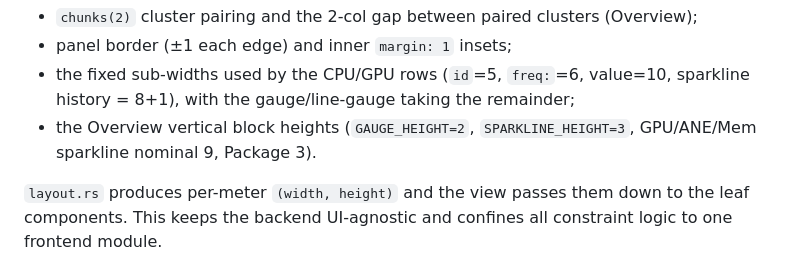
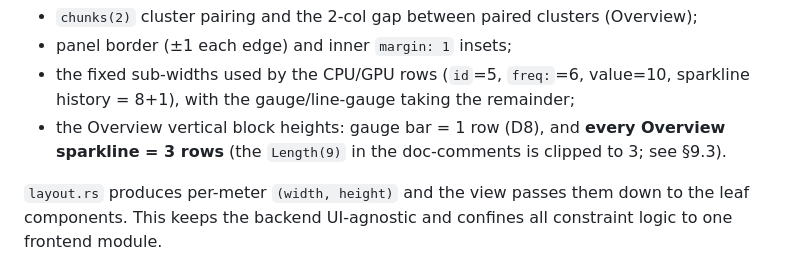
Before and after one commit to graelo/pumas, a Markdown page: MIGRATION.md, the part around one of its changes. GitHub-like rendering.

```diff
--- a/MIGRATION.md
+++ b/MIGRATION.md
@@ -453,8 +453,8 @@ computed in the **frontend** from `hooks.use_terminal_size()` by a dedicated
 - panel border (±1 each edge) and inner `margin: 1` insets;
 - the fixed sub-widths used by the CPU/GPU rows (`id`=5, `freq:`=6, value=10,
   sparkline history = 8+1), with the gauge/line-gauge taking the remainder;
-- the Overview vertical block heights (`GAUGE_HEIGHT=2`, `SPARKLINE_HEIGHT=3`, GPU/ANE/Mem
-  sparkline nominal 9, Package 3).
+- the Overview vertical block heights: gauge bar = 1 row (D8), and **every Overview
+  sparkline = 3 rows** (the `Length(9)` in the doc-comments is clipped to 3; see §9.3).
 
 `layout.rs` produces per-meter `(width, height)` and the view passes them down to the
 leaf components. This keeps the backend UI-agnostic and confines all constraint logic to
```
Also changed, not shown: other parts of MIGRATION.md (+38 -4 lines).
